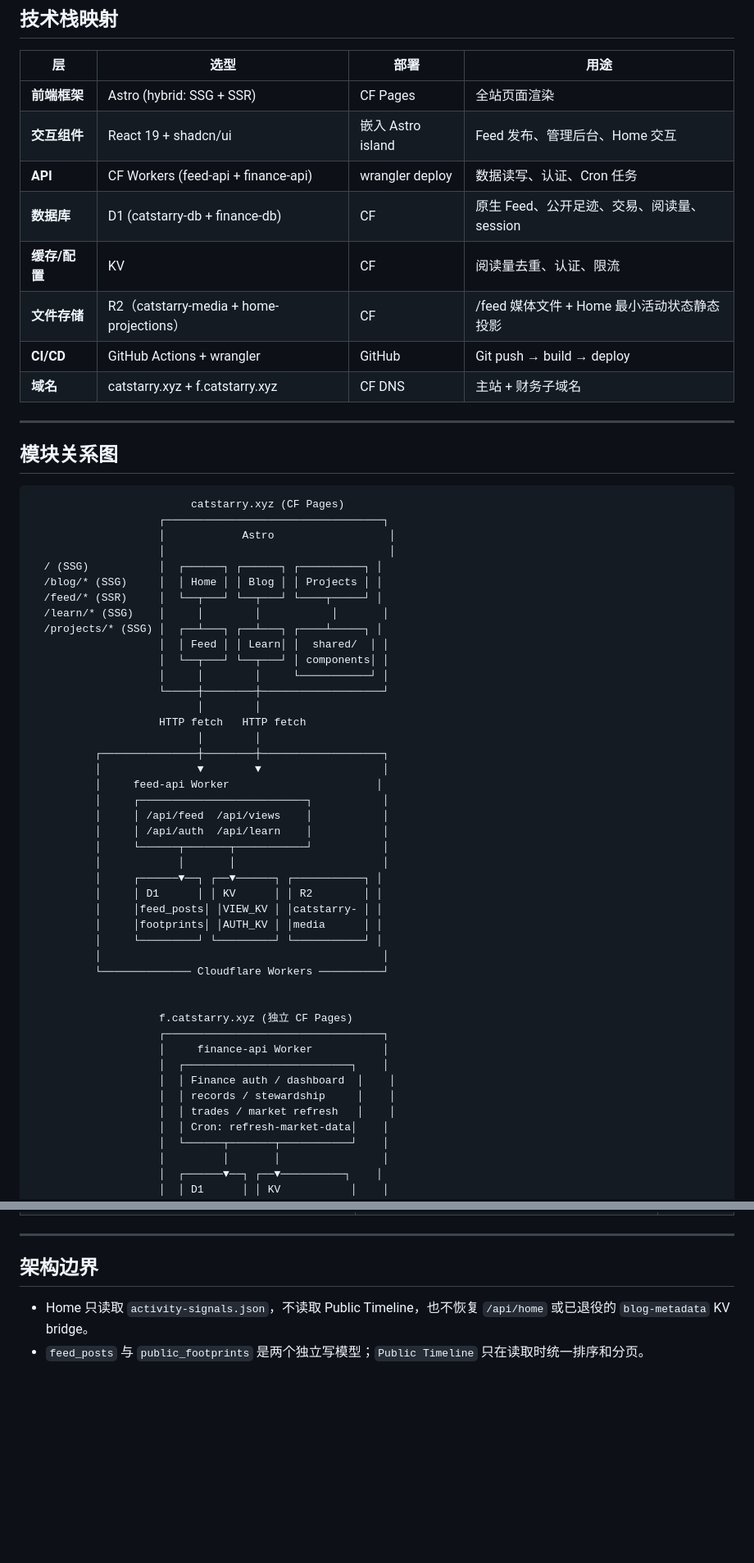
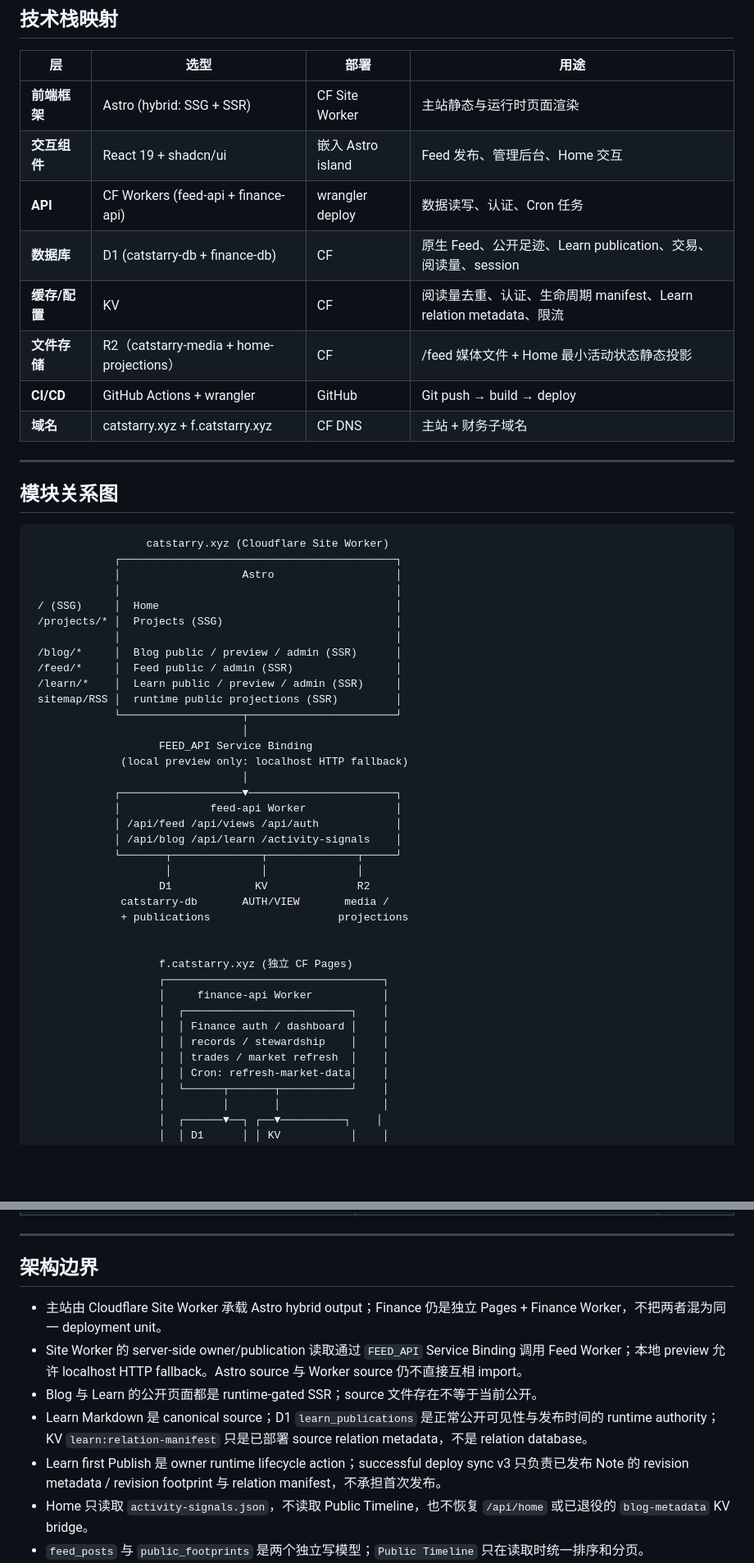
Before and after one commit to muxia51821/catstarry.xyz, a Markdown page: docs/architecture.md, 2 parts joined by grey strips. Shown at 82% size. Rendered like a GitHub page; blank space fills up the shorter version.

Commit message:
docs: reconcile current site and Learn architecture

````diff
--- a/docs/architecture.md
+++ b/docs/architecture.md
@@ -19,11 +19,11 @@
 
 | 层            | 选型                                | 部署              | 用途                                      |
 | ------------- | ----------------------------------- | ----------------- | ----------------------------------------- |
-| **前端框架**  | Astro (hybrid: SSG + SSR)           | CF Pages          | 全站页面渲染                              |
+| **前端框架**  | Astro (hybrid: SSG + SSR)           | CF Site Worker    | 主站静态与运行时页面渲染                  |
 | **交互组件**  | React 19 + shadcn/ui                | 嵌入 Astro island | Feed 发布、管理后台、Home 交互 |
 | **API**       | CF Workers (feed-api + finance-api) | wrangler deploy   | 数据读写、认证、Cron 任务                 |
-| **数据库**    | D1 (catstarry-db + finance-db)      | CF                | 原生 Feed、公开足迹、交易、阅读量、session |
-| **缓存/配置** | KV                                  | CF                | 阅读量去重、认证、限流                    |
+| **数据库**    | D1 (catstarry-db + finance-db)      | CF                | 原生 Feed、公开足迹、Learn publication、交易、阅读量、session |
+| **缓存/配置** | KV                                  | CF                | 阅读量去重、认证、生命周期 manifest、Learn relation metadata、限流 |
 | **文件存储**  | R2（catstarry-media + home-projections） | CF             | /feed 媒体文件 + Home 最小活动状态静态投影 |
 | **CI/CD**     | GitHub Actions + wrangler           | GitHub            | Git push → build → deploy                 |
 | **域名**      | catstarry.xyz + f.catstarry.xyz     | CF DNS            | 主站 + 财务子域名                         |
@@ -33,46 +33,40 @@
 ## 模块关系图
 
 ```
-                         catstarry.xyz (CF Pages)
-                    ┌──────────────────────────────────┐
-                    │            Astro                  │
-                    │                                   │
-  / (SSG)           │  ┌──────┐ ┌──────┐ ┌──────────┐ │
-  /blog/* (SSG)     │  │ Home │ │ Blog │ │ Projects │ │
-  /feed/* (SSR)     │  └──┬───┘ └──┬───┘ └────┬─────┘ │
-  /learn/* (SSG)    │     │        │           │       │
-  /projects/* (SSG) │  ┌──┴───┐ ┌──┴───┐ ┌────┴─────┐ │
-                    │  │ Feed │ │ Learn│ │  shared/  │ │
-                    │  └──┬───┘ └──┬───┘ │ components│ │
-                    │     │        │     └───────────┘ │
-                    └─────┼────────┼───────────────────┘
-                          │        │
-                    HTTP fetch   HTTP fetch
-                          │        │
-          ┌───────────────┼────────┼───────────────────┐
-          │               ▼        ▼                   │
-          │     feed-api Worker                       │
-          │     ┌──────────────────────────┐           │
-          │     │ /api/feed  /api/views    │           │
-          │     │ /api/auth  /api/learn    │           │
-          │     └──────┬───────┬───────────┘           │
-          │            │       │                       │
-          │     ┌──────▼──┐ ┌──▼──────┐ ┌───────────┐ │
-          │     │ D1      │ │ KV      │ │ R2        │ │
-          │     │feed_posts│ │VIEW_KV │ │catstarry- │ │
-          │     │footprints│ │AUTH_KV │ │media      │ │
-          │     └─────────┘ └─────────┘ └───────────┘ │
-          │                                            │
-          └────────────── Cloudflare Workers ──────────┘
+                  catstarry.xyz (Cloudflare Site Worker)
+             ┌───────────────────────────────────────────┐
+             │                   Astro                   │
+             │                                           │
+ / (SSG)     │  Home                                     │
+ /projects/* │  Projects (SSG)                           │
+             │                                           │
+ /blog/*     │  Blog public / preview / admin (SSR)      │
+ /feed/*     │  Feed public / admin (SSR)                │
+ /learn/*    │  Learn public / preview / admin (SSR)     │
+ sitemap/RSS │  runtime public projections (SSR)         │
+             └───────────────────┬───────────────────────┘
+                                 │
+                    FEED_API Service Binding
+              (local preview only: localhost HTTP fallback)
+                                 │
+             ┌───────────────────▼───────────────────────┐
+             │              feed-api Worker              │
+             │ /api/feed /api/views /api/auth            │
+             │ /api/blog /api/learn /activity-signals    │
+             └───────┬──────────────┬──────────────┬─────┘
+                     │              │              │
+                    D1             KV              R2
+              catstarry-db       AUTH/VIEW       media /
+              + publications                    projections
 
 
                     f.catstarry.xyz (独立 CF Pages)
                     ┌──────────────────────────────────┐
                     │     finance-api Worker           │
                     │  ┌──────────────────────────┐    │
-                    │  │ Finance auth / dashboard  │    │
-                    │  │ records / stewardship     │    │
-                    │  │ trades / market refresh   │    │
+                    │  │ Finance auth / dashboard │    │
+                    │  │ records / stewardship    │    │
+                    │  │ trades / market refresh  │    │
                     │  │ Cron: refresh-market-data│    │
                     │  └──────┬───────┬───────────┘    │
                     │         │       │                │
@@ -209,6 +235,11 @@ Finance 使用独立 FINANCE_AUTH_KV 和独立 cookie，不与主站 session 共
 
 ## 架构边界
 
+- 主站由 Cloudflare Site Worker 承载 Astro hybrid output；Finance 仍是独立 Pages + Finance Worker，不把两者混为同一 deployment unit。
+- Site Worker 的 server-side owner/publication 读取通过 `FEED_API` Service Binding 调用 Feed Worker；本地 preview 允许 localhost HTTP fallback。Astro source 与 Worker source 仍不直接互相 import。
+- Blog 与 Learn 的公开页面都是 runtime-gated SSR；source 文件存在不等于当前公开。
+- Learn Markdown 是 canonical source；D1 `learn_publications` 是正常公开可见性与发布时间的 runtime authority；KV `learn:relation-manifest` 只是已部署 source relation metadata，不是 relation database。
+- Learn first Publish 是 owner runtime lifecycle action；successful deploy sync v3 只负责已发布 Note 的 revision metadata / revision footprint 与 relation manifest，不承担首次发布。
 - Home 只读取 `activity-signals.json`，不读取 Public Timeline，也不恢复 `/api/home` 或已退役的 `blog-metadata` KV bridge。
 - `feed_posts` 与 `public_footprints` 是两个独立写模型；`Public Timeline` 只在读取时统一排序和分页。
 - Finance 使用独立 Worker、D1、认证 KV 和页面，不进入公开主站内容链路。
````
Also changed, not shown: other parts of docs/architecture.md (+39 -7 lines).
